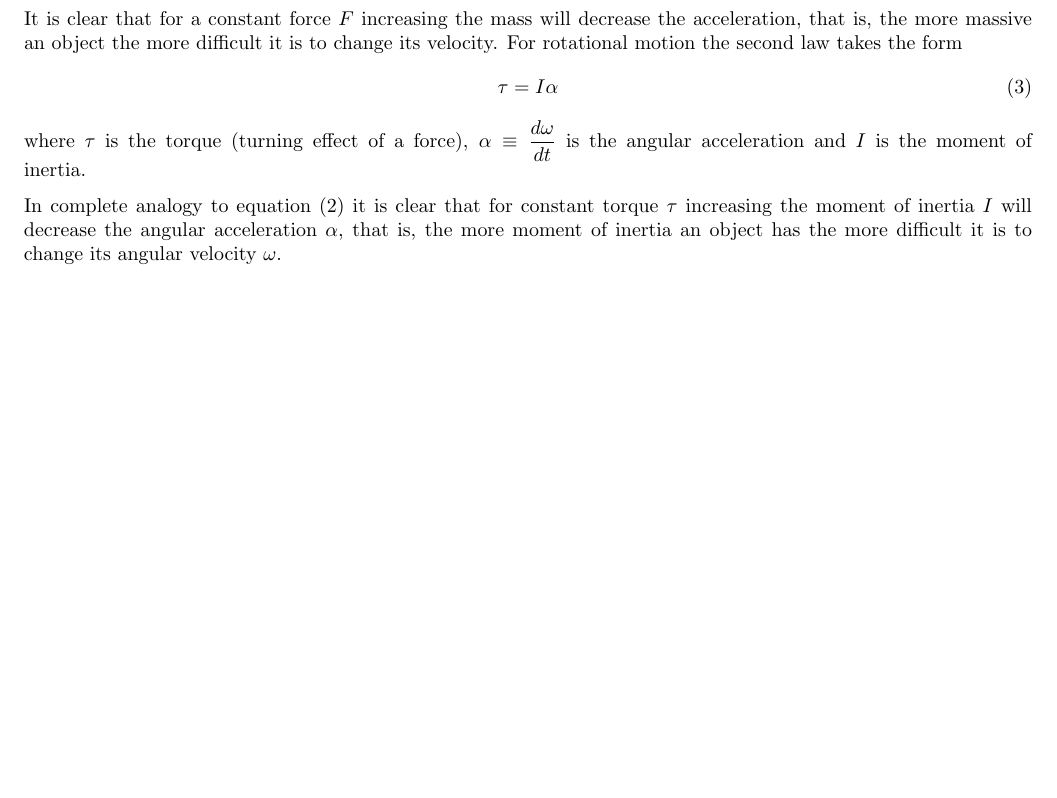
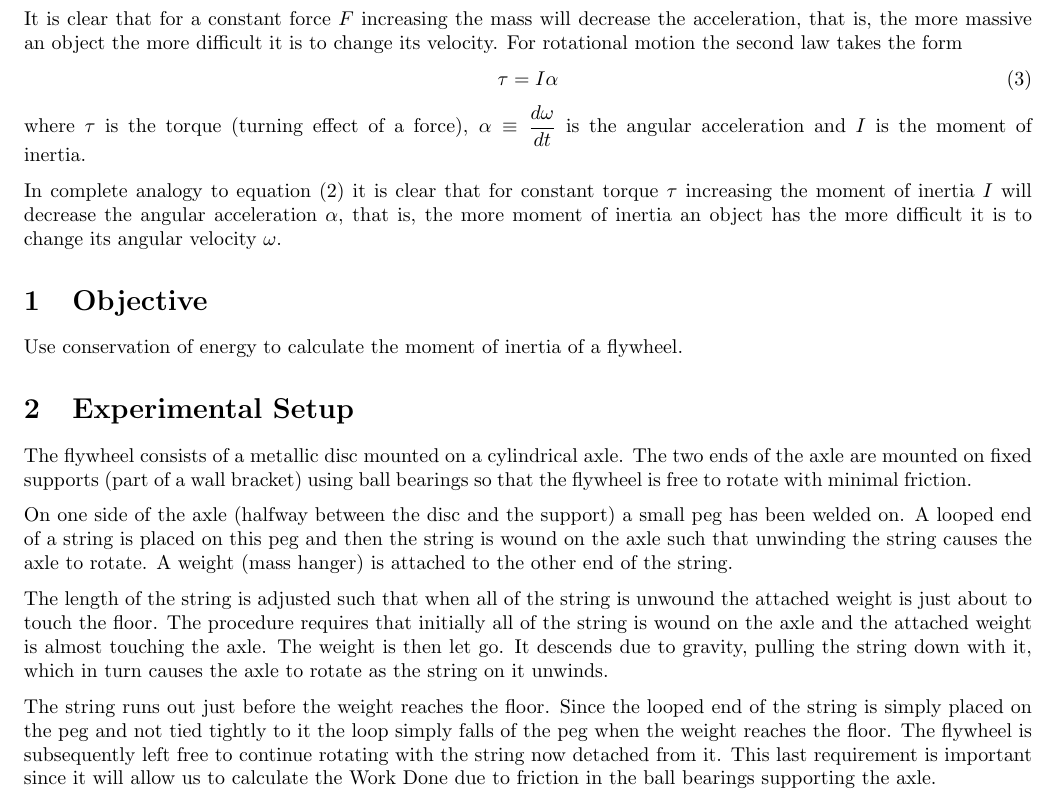
Before and after one commit to abid-mujtaba/phy-108-lab-manuals, a LaTeX document (manual.tex, which reads theory.tex): part of page 1 of 2, cut so that both start at the same text, the shorter picture padded with empty space. Compiled offline with pdfLaTeX; a LaTeX package or settings file that is missing is left out.

Commit message:
Initial experimental setup section

```diff
--- a/theory.tex
+++ b/theory.tex
@@ -22,3 +22,17 @@ It is clear that for a constant force $F$ increasing the mass will decrease the
 where $\tau$ is the torque (turning effect of a force), $\displaystyle \alpha \equiv \frac{d \omega}{dt}$ is the angular acceleration and $I$ is the moment of inertia.
 
 In complete analogy to equation \eqref{F_ma} it is clear that for constant torque $\tau$ increasing the moment of inertia $I$ will decrease the angular acceleration $\alpha$, that is, the more moment of inertia an object has the more difficult it is to change its angular velocity $\omega$.
+
+\section{Objective}
+
+    Use conservation of energy to calculate the moment of inertia of a flywheel.
+
+\section{Experimental Setup}
+
+    The flywheel consists of a metallic disc mounted on a cylindrical axle. The two ends of the axle are mounted on fixed supports (part of a wall bracket) using ball bearings so that the flywheel is free to rotate with minimal friction.
+
+    On one side of the axle (halfway between the disc and the support) a small peg has been welded on. A looped end of a string is placed on this peg and then the string is wound on the axle such that unwinding the string causes the axle to rotate. A weight (mass hanger) is attached to the other end of the string.
+
+    The length of the string is adjusted such that when all of the string is unwound the attached weight is just about to touch the floor. The procedure requires that initially all of the string is wound on the axle and the attached weight is almost touching the axle. The weight is then let go. It descends due to gravity, pulling the string down with it, which in turn causes the axle to rotate as the string on it unwinds.
+
+    The string runs out just before the weight reaches the floor. Since the looped end of the string is simply placed on the peg and not tied tightly to it the loop simply falls of the peg when the weight reaches the floor. The flywheel is subsequently left free to continue rotating with the string now detached from it. This last requirement is important since it will allow us to calculate the Work Done due to friction in the ball bearings supporting the axle.
```
